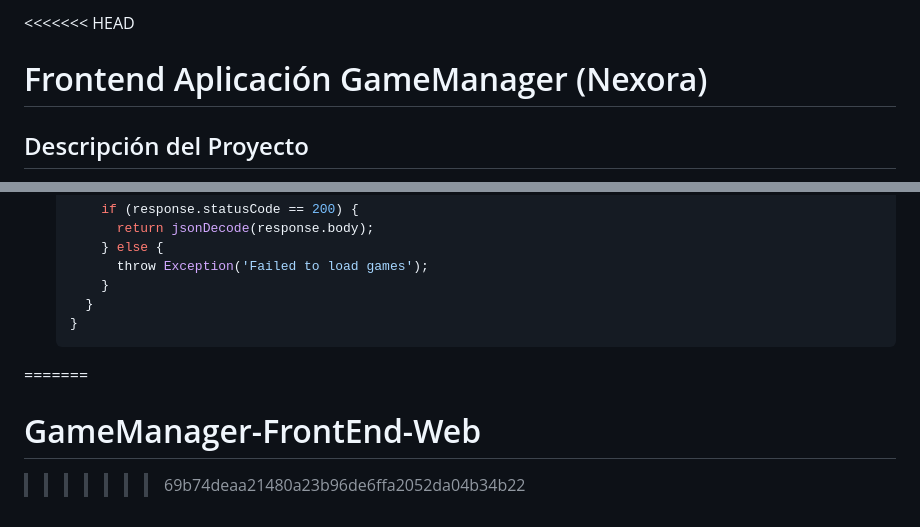
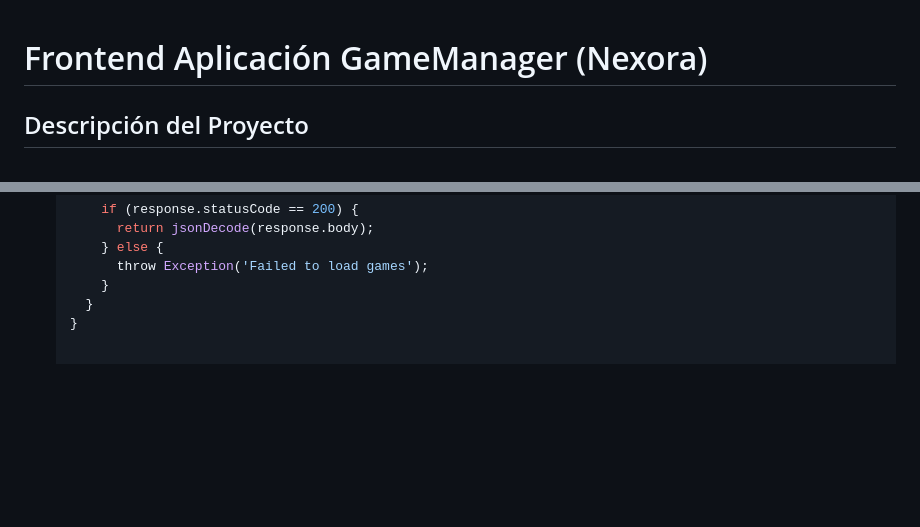
Before and after one commit to yoinormie/GameManager-FrontEnd-Web, a Markdown page: README.md, 2 parts joined by grey strips. GitHub-like rendering; blank space fills up the shorter version.

Commit message:
Arreglos en el readme

```diff
--- a/README.md
+++ b/README.md
@@ -1,4 +1,3 @@
-<<<<<<< HEAD
 # Frontend Aplicación GameManager (Nexora)
 
 ## Descripción del Proyecto
@@ -154,6 +153,3 @@ El backend está desarrollado en **Spring Boot** y sigue una arquitectura RESTfu
       }
     }
   }
-=======
-# GameManager-FrontEnd-Web
->>>>>>> 69b74deaa21480a23b96de6ffa2052da04b34b22
```
